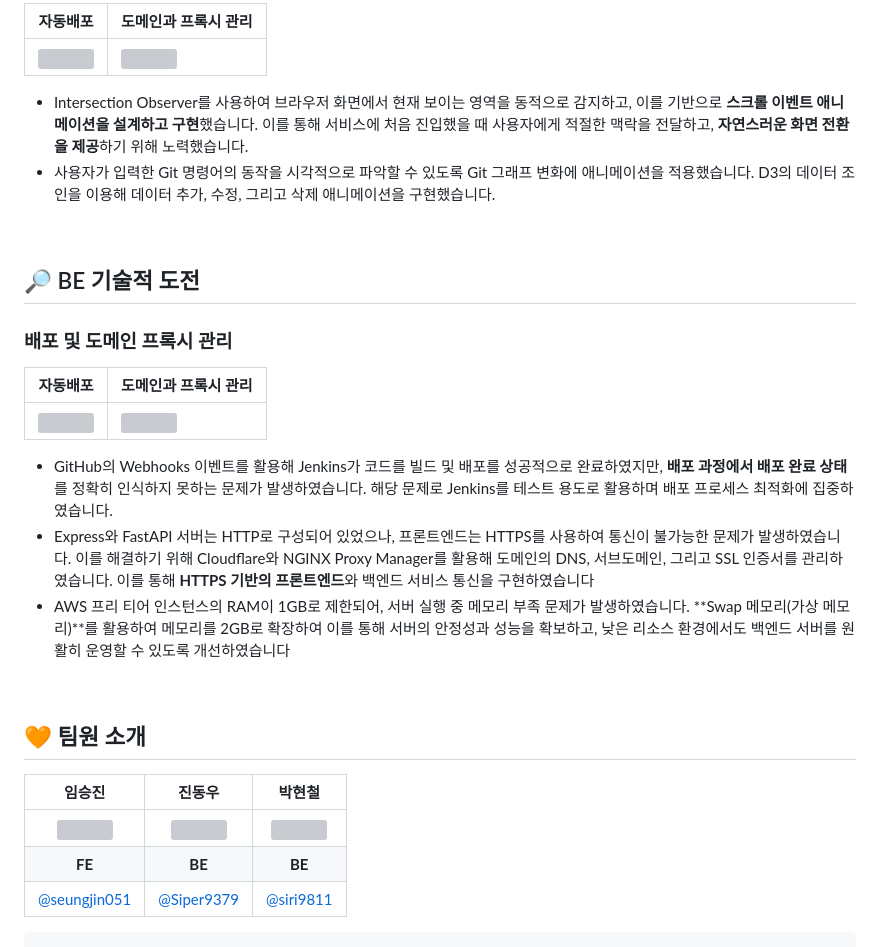
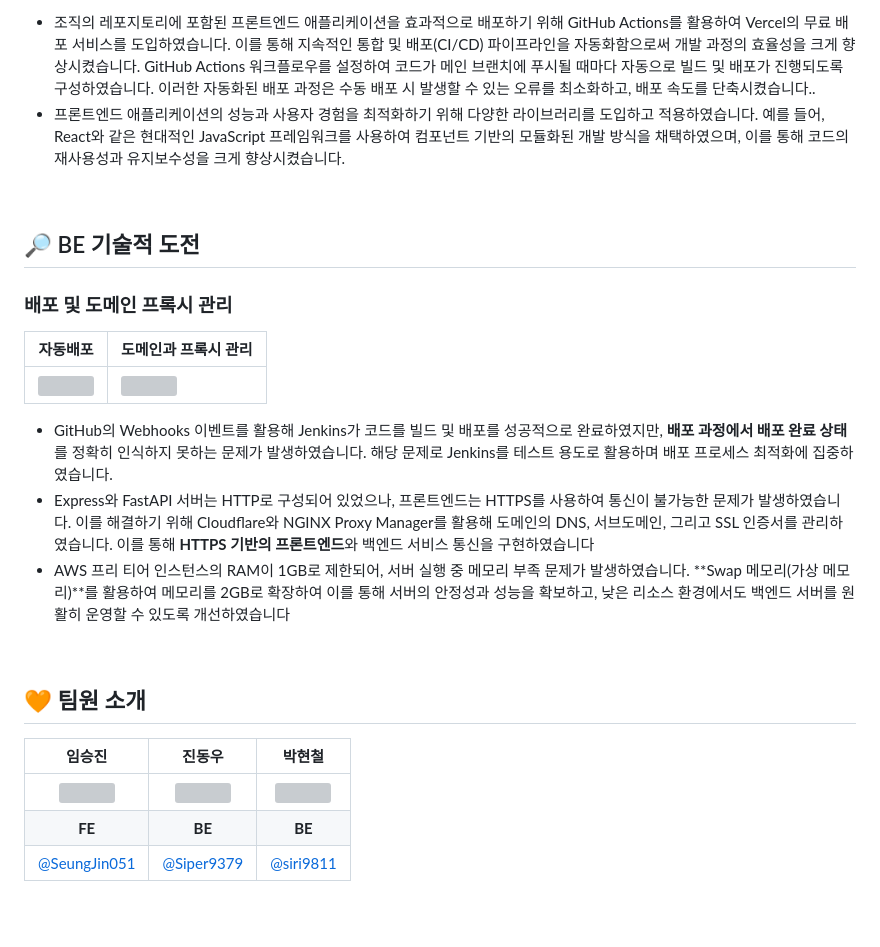
Before and after one commit to Tune-Tracker/tune-tracker-backend, a Markdown page: README.md, the part around one of its changes. GitHub-like rendering; blank space fills up the shorter version; grey boxes are pictures that could not be loaded.

````diff
--- a/README.md
+++ b/README.md
@@ -151,26 +151,20 @@
 
-| 자동배포                                                                                                                    | 도메인과 프록시 관리                                                                                                                |
-| ------------------------------------------------------------------------------------------------------------------------------- | ------------------------------------------------------------------------------------------------------------------------------- |
-| <img alt="" src="https://github.com/user-attachments/assets/0084cc15-abe6-40db-b255-dc9871a780c9" /> | <img alt="" src="https://github.com/user-attachments/assets/be4d6275-21d3-4099-9df8-8a5ade61a419" /> |
-
-- Intersection Observer를 사용하여 브라우저 화면에서 현재 보이는 영역을 동적으로 감지하고, 이를 기반으로 **스크롤 이벤트 애니메이션을 설계하고 구현**했습니다. 이를 통해 서비스에 처음 진입했을 때 사용자에게 적절한 맥락을 전달하고, **자연스러운 화면 전환을 제공**하기 위해 노력했습니다.
-- 사용자가 입력한 Git 명령어의 동작을 시각적으로 파악할 수 있도록 Git 그래프 변화에 애니메이션을 적용했습니다. D3의 데이터 조인을 이용해 데이터 추가, 수정, 그리고 삭제 애니메이션을 구현했습니다.
+- 조직의 레포지토리에 포함된 프론트엔드 애플리케이션을 효과적으로 배포하기 위해 GitHub Actions를 활용하여 Vercel의 무료 배포 서비스를 도입하였습니다. 이를 통해 지속적인 통합 및 배포(CI/CD) 파이프라인을 자동화함으로써 개발 과정의 효율성을 크게 향상시켰습니다. GitHub Actions 워크플로우를 설정하여 코드가 메인 브랜치에 푸시될 때마다 자동으로 빌드 및 배포가 진행되도록 구성하였습니다. 이러한 자동화된 배포 과정은 수동 배포 시 발생할 수 있는 오류를 최소화하고, 배포 속도를 단축시켰습니다..
+- 프론트엔드 애플리케이션의 성능과 사용자 경험을 최적화하기 위해 다양한 라이브러리를 도입하고 적용하였습니다. 예를 들어, React와 같은 현대적인 JavaScript 프레임워크를 사용하여 컴포넌트 기반의 모듈화된 개발 방식을 채택하였으며, 이를 통해 코드의 재사용성과 유지보수성을 크게 향상시켰습니다.
 
 <br />
 
 ## 🔎 BE 기술적 도전
 
 ### 배포 및 도메인 프록시 관리
-| 자동배포                                                                                                                    | 도메인과 프록시 관리                                                                                                                |
-| ------------------------------------------------------------------------------------------------------------------------------- | ------------------------------------------------------------------------------------------------------------------------------- |
+
+| 자동배포 | 도메인과 프록시 관리 |
+| --- | --- |
 | <img alt="" src="https://github.com/user-attachments/assets/0084cc15-abe6-40db-b255-dc9871a780c9" /> | <img alt="" src="https://github.com/user-attachments/assets/be4d6275-21d3-4099-9df8-8a5ade61a419" /> |
 
-- GitHub의 Webhooks 이벤트를 활용해 Jenkins가 코드를 빌드 및 배포를 성공적으로 완료하였지만,
-**배포 과정에서 배포 완료 상태**를 정확히 인식하지 못하는 문제가 발생하였습니다.
-해당 문제로 Jenkins를 테스트 용도로 활용하며 배포 프로세스 최적화에 집중하였습니다.
+- GitHub의 Webhooks 이벤트를 활용해 Jenkins가 코드를 빌드 및 배포를 성공적으로 완료하였지만, **배포 과정에서 배포 완료 상태**를 정확히 인식하지 못하는 문제가 발생하였습니다. 해당 문제로 Jenkins를 테스트 용도로 활용하며 배포 프로세스 최적화에 집중하였습니다.
 - Express와 FastAPI 서버는 HTTP로 구성되어 있었으나, 프론트엔드는 HTTPS를 사용하여 통신이 불가능한 문제가 발생하였습니다. 이를 해결하기 위해 Cloudflare와 NGINX Proxy Manager를 활용해 도메인의 DNS, 서브도메인, 그리고 SSL 인증서를 관리하였습니다. 이를 통해 **HTTPS 기반의 프론트엔드**와 백엔드 서비스 통신을 구현하였습니다
 - AWS 프리 티어 인스턴스의 RAM이 1GB로 제한되어, 서버 실행 중 메모리 부족 문제가 발생하였습니다. **Swap 메모리(가상 메모리)**를 활용하여 메모리를 2GB로 확장하여 이를 통해 서버의 안정성과 성능을 확보하고, 낮은 리소스 환경에서도 백엔드 서버를 원활히 운영할 수 있도록 개선하였습니다
-
 
 <br />
 
@@ -180,6 +174,4 @@
 | :----------------------------------------------------------------------------: | :-----------------------------------------------------------------------------: | :--------------------------------------------------------------------------: |
 | <img src="https://avatars.githubusercontent.com/u/83889135?v=4" width="120" /> | <img src="https://avatars.githubusercontent.com/u/182656885?v=4" width="120" /> | <img src="https://avatars.githubusercontent.com/u/48150853?v=4" width="120"> |
 |                                     **FE**                                     |                                     **BE**                                      |                                    **BE**                                    |
-|                    [@seungjin051](https://github.com/seungjin051)                    |                    [@Siper9379](https://github.com/Siper9379)                     |                   [@siri9811](https://github.com/siri9811)                   |
-
-```
+|                    [@SeungJin051](https://github.com/SeungJin051)                    |                    [@Siper9379](https://github.com/Siper9379)                     |                   [@siri9811](https://github.com/siri9811)                   |
````
Also changed, not shown: other parts of README.md (+17 -17 lines).
